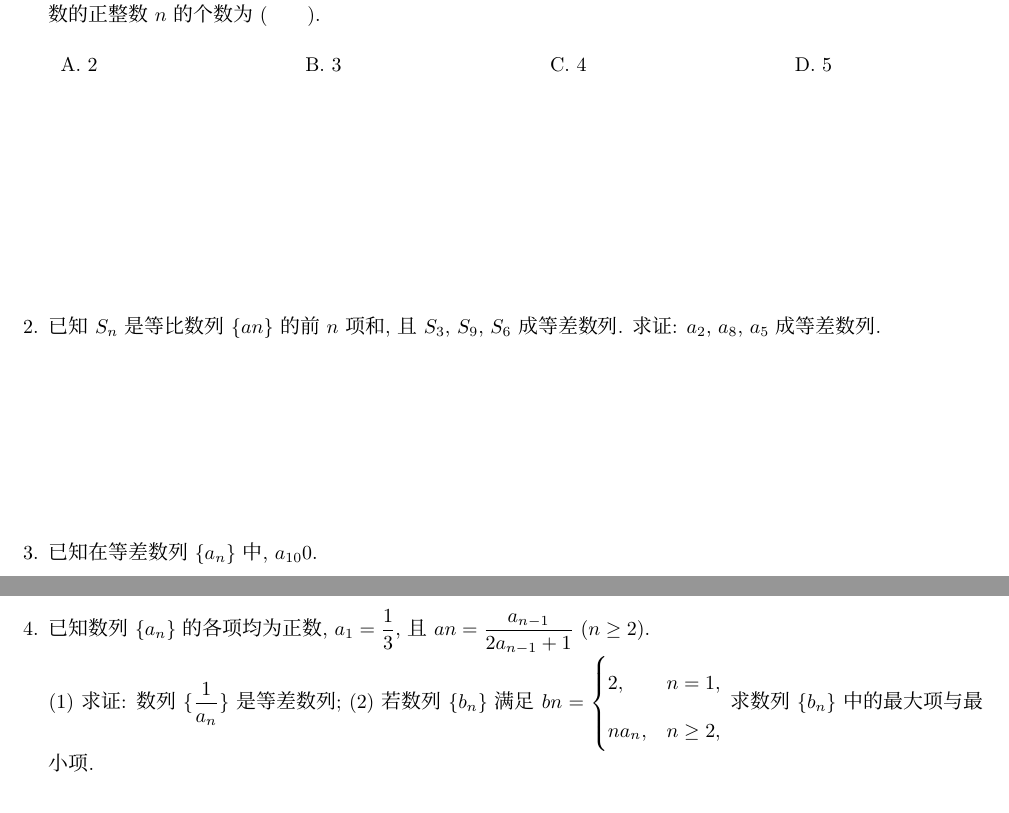
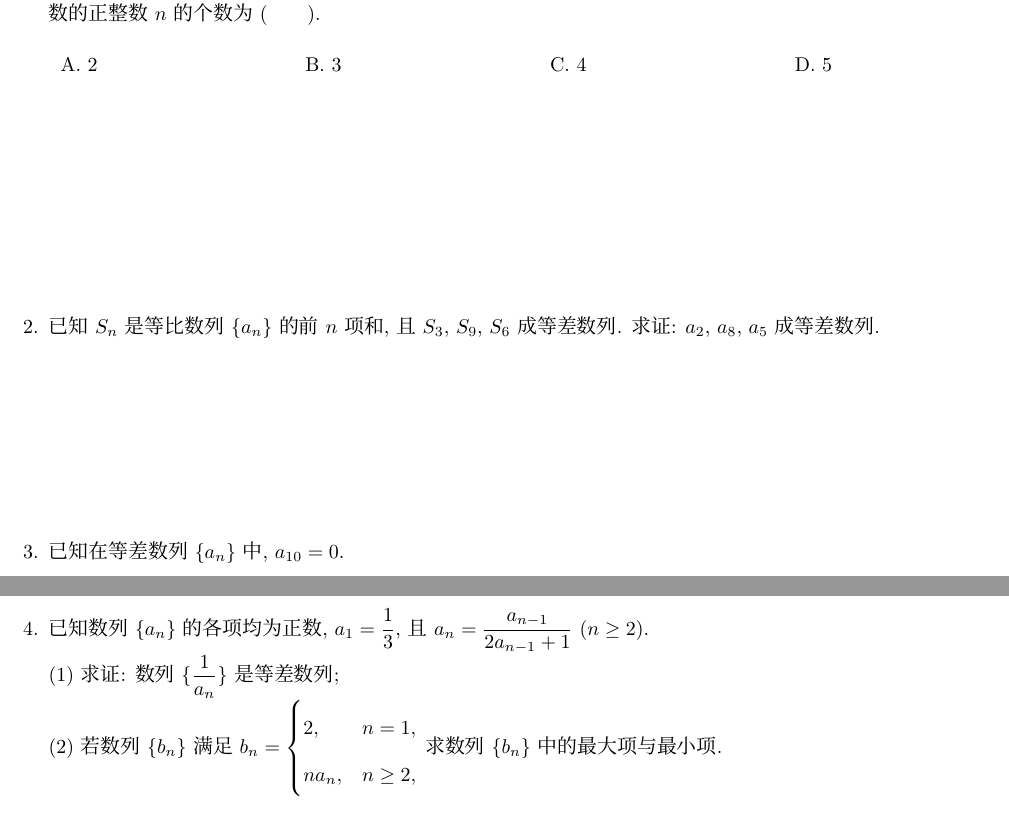
Before and after one commit to WeiyeWang/mathdept, a LaTeX document (2023届高三暑假/教材复习题汇总_含空格.tex): two parts of page 78 of 80, joined at a grey line, cut so that both start at the same text. Compiled offline with XeLaTeX; a missing font is replaced by an installed copy or a similar font.

Commit message:
Update 教材复习题汇总_含空格.tex

```diff
--- a/2023届高三暑假/教材复习题汇总_含空格.tex
+++ b/2023届高三暑假/教材复习题汇总_含空格.tex
@@ -1861,15 +1861,15 @@ y-3=0 \ (3\le x\le 5)$的距离.
 (2) 已知两个等差数列$\{a_n\}$和$\{b_n\}$的前$n$项和分别为$A_n$和$B_n$, 且满足$\dfrac{A_n}{B_n}=\dfrac{7n+45}{n+3}$, 则使得$\dfrac{a_n}{b_n}$为整数的正整数$n$的个数为\bracket{20}.
 \fourch{$2$}{$3$}{$4$}{$5$}
 \vspace*{3cm}
-\item 已知$S_n$是等比数列$\{an\}$的前$n$项和, 且$S_3$, $S_9$, $S_6$成等差数列. 求证: $a_2$, $a_8$, $a_5$成等差数列.
-\vspace*{3cm}
-\item 已知在等差数列$\{a_n\}$中, $a_{10}0$.\\
+\item 已知$S_n$是等比数列$\{a_n\}$的前$n$项和, 且$S_3$, $S_9$, $S_6$成等差数列. 求证: $a_2$, $a_8$, $a_5$成等差数列.
+\vspace*{3cm}
+\item 已知在等差数列$\{a_n\}$中, $a_{10}=0$.\\
 (1) 求证: $a_1+a_2+\cdots+a_n=a_1+a_2+\cdots+a_{19-n}$对一切小于$19$的正整数$n$都成立;\\
 (2) 类比上述性质, 在等比数列$\{b_n\}$中, 若$b_9=1$, 可以得到什么结论?
 \vspace*{3cm}
-\item 已知数列$\{a_n\}$的各项均为正数, $a_1=\dfrac 13$, 且$an=\dfrac{a_{n-1}}{2a_{n-1}+1} \ (n\ge 2)$.\\
-(1) 求证: 数列$\{\dfrac 1{a_n}\}$是等差数列;
-(2) 若数列$\{b_n\}$满足$bn=\begin{cases}2, & n=1,\\ na_n, & n \ge 2,\end{cases}$ 求数列$\{b_n\}$中的最大项与最小项.
+\item 已知数列$\{a_n\}$的各项均为正数, $a_1=\dfrac 13$, 且$a_n=\dfrac{a_{n-1}}{2a_{n-1}+1} \ (n\ge 2)$.\\
+(1) 求证: 数列$\{\dfrac 1{a_n}\}$是等差数列;\\
+(2) 若数列$\{b_n\}$满足$b_n=\begin{cases}2, & n=1,\\ na_n, & n \ge 2,\end{cases}$ 求数列$\{b_n\}$中的最大项与最小项.
 \vspace*{3cm}
 \item 已知数列$\{a_n\}$的前$n$项和为$S_n$, 且$S_n=\dfrac{n(a_1+a_n)}2$. 求证: 数列$\{a_n\}$为等差数列.
 \vspace*{3cm}
```
Also changed, not shown: 2023届高三暑假/教材复习题汇总_含空格.tex (2 more changed lines).
